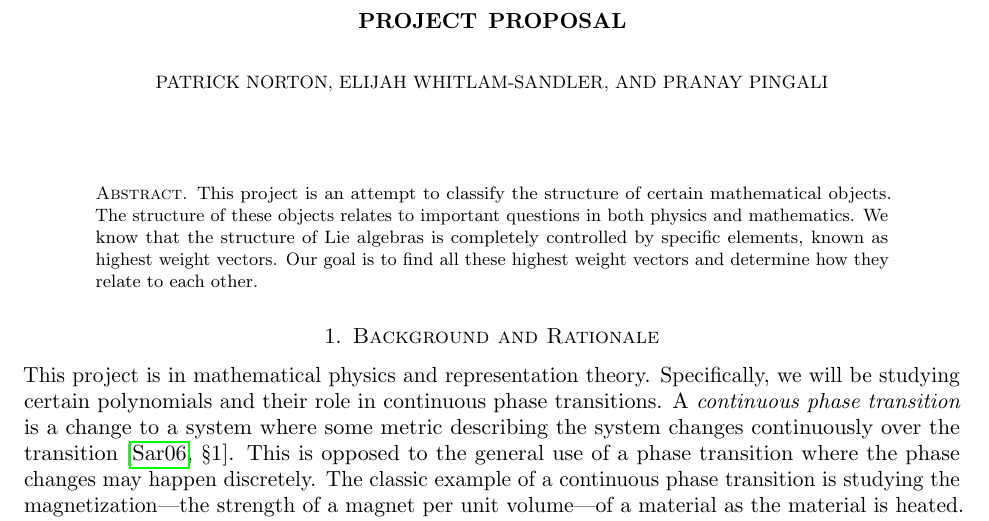
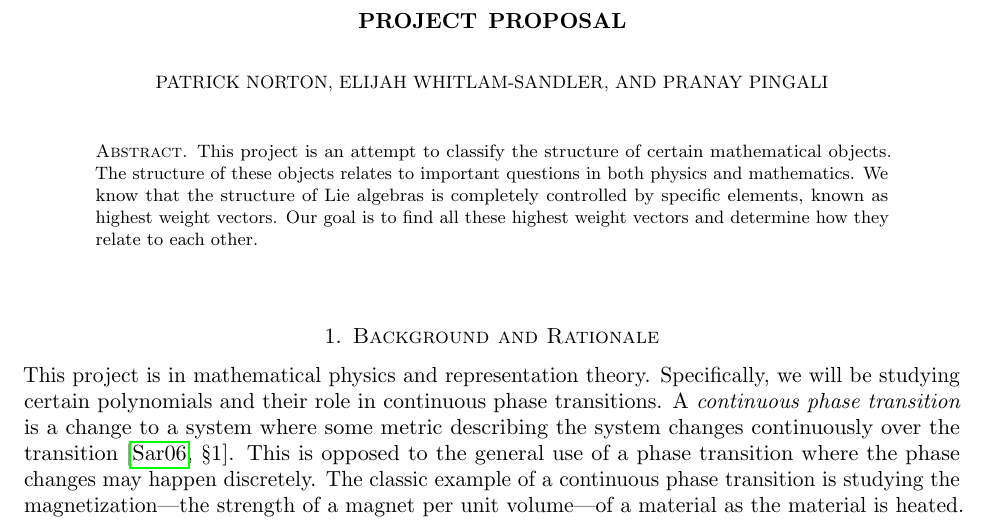
Before and after one commit to PatrickNorton/rcsrf-proposal, a LaTeX paper (proposal.tex): part of page 1 of 4, cut so that both start at the same text. Compiled offline with pdfLaTeX.

Commit message:
Tex stuff

```diff
--- a/proposal.tex
+++ b/proposal.tex
@@ -11,8 +11,6 @@
 
 \begin{document}
 
-\maketitle
-
 \begin{abstract}
   % TODO
   This project is an attempt to classify the structure of certain mathematical
```
Also changed, not shown: proposal.tex (2 more changed lines).
